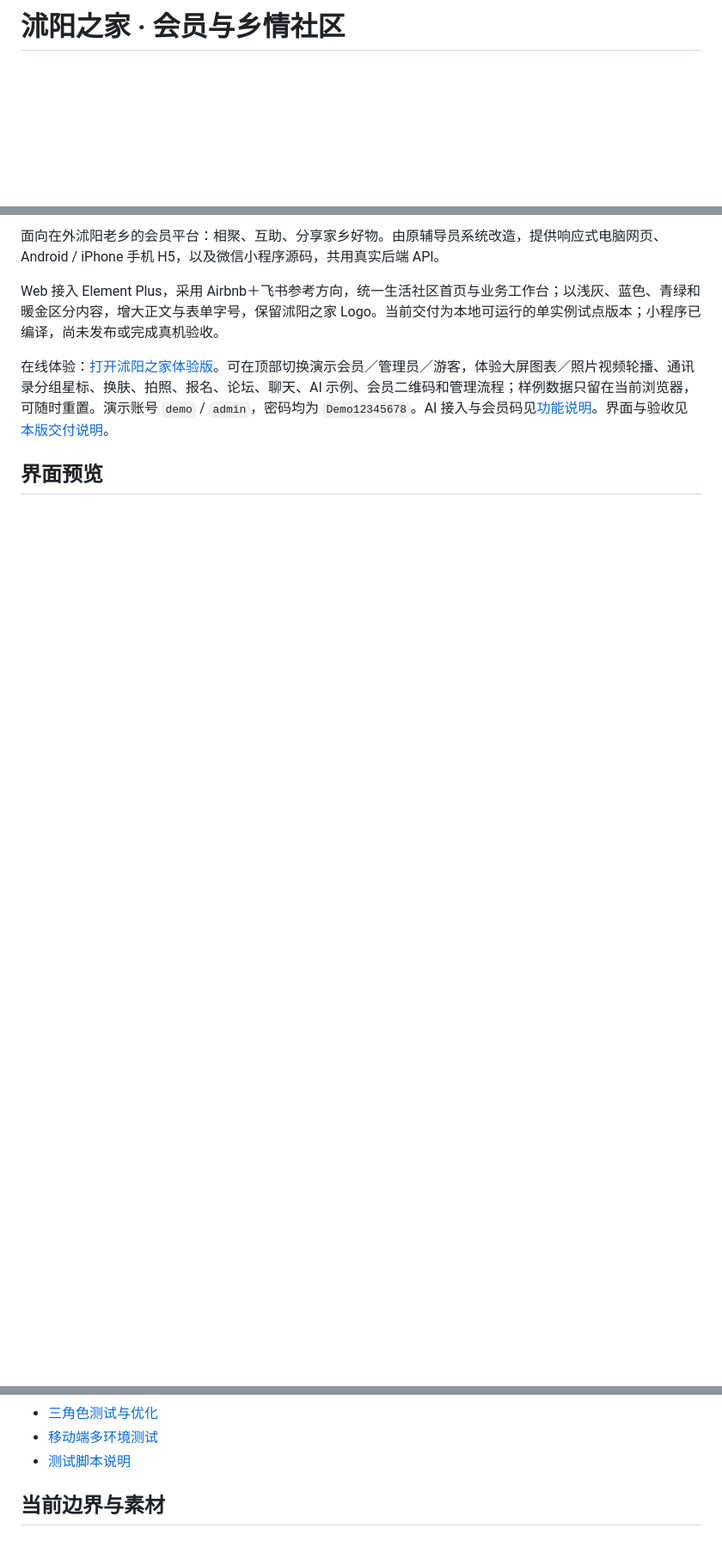
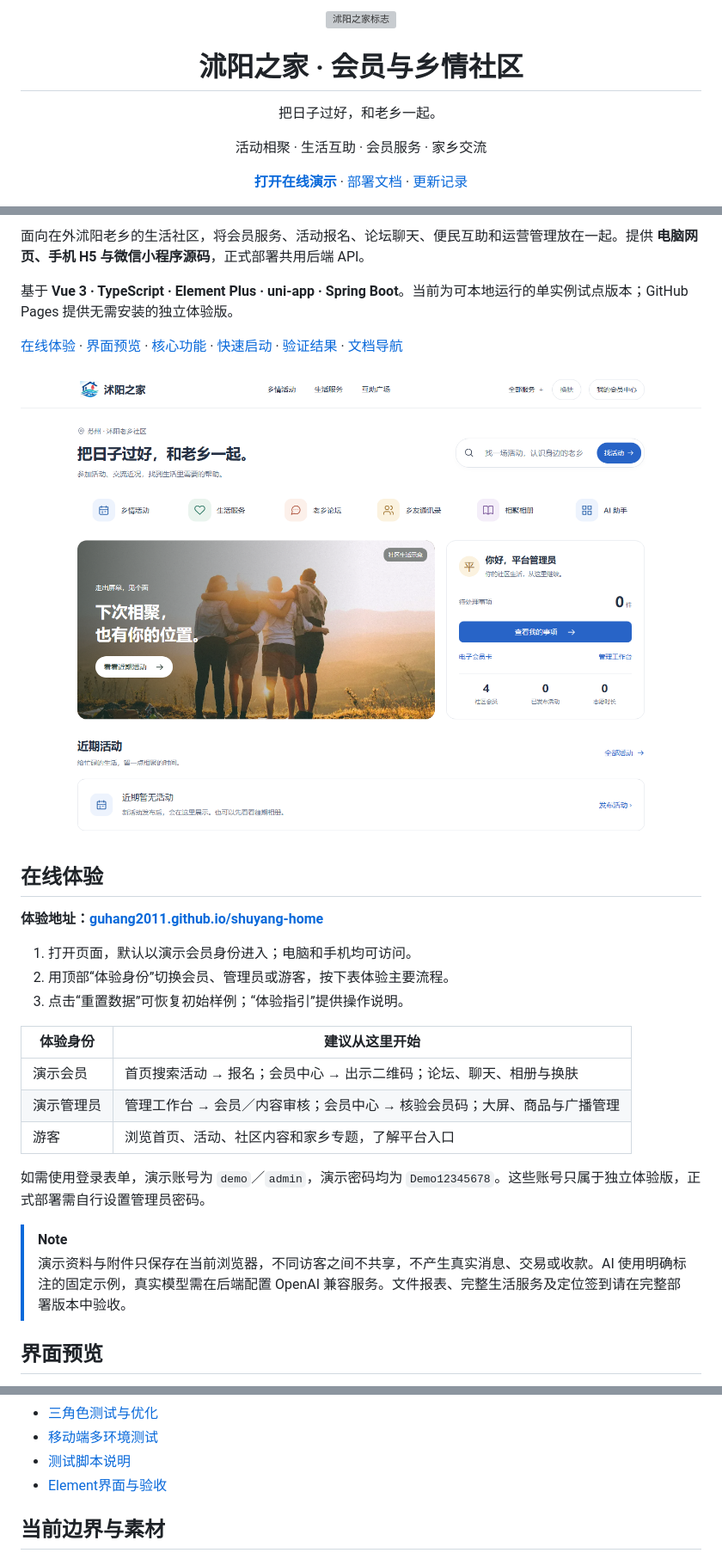
Before and after one commit to GuHang2011/shuyang-home, a Markdown page: README.md, 3 parts joined by grey strips. Shown at 86% size. Rendered like a GitHub page; pictures changed too: docs/screenshots/community-home-overview.png (added); folded sections open; blank space fills up the shorter version; grey boxes are pictures that could not be loaded.

Commit message:
docs: showcase community features and previews on repository home in v1.10.1

```diff
--- a/README.md
+++ b/README.md
@@ -1,2 +1,12 @@
-# 沭阳之家 · 会员与乡情社区
+<div align="center">
+  <img src="frontend/public/brand/logo.png" alt="沭阳之家标志" width="88">
+  <h1>沭阳之家 · 会员与乡情社区</h1>
+  <p>把日子过好，和老乡一起。</p>
+  <p>活动相聚 · 生活互助 · 会员服务 · 家乡交流</p>
+  <p>
+    <a href="https://guhang2011.github.io/shuyang-home/"><strong>打开在线演示</strong></a> ·
+    <a href="docs/启动与部署.md">部署文档</a> ·
+    <a href="CHANGELOG.md">更新记录</a>
+  </p>
+</div>
 
@@ -4,9 +16,30 @@
 
-面向在外沭阳老乡的会员平台：相聚、互助、分享家乡好物。由原辅导员系统改造，提供响应式电脑网页、Android / iPhone 手机 H5，以及微信小程序源码，共用真实后端 API。
+面向在外沭阳老乡的生活社区，将会员服务、活动报名、论坛聊天、便民互助和运营管理放在一起。提供 **电脑网页、手机 H5 与微信小程序源码**，正式部署共用后端 API。
 
-Web 接入 Element Plus，采用 Airbnb＋飞书参考方向，统一生活社区首页与业务工作台；以浅灰、蓝色、青绿和暖金区分内容，增大正文与表单字号，保留沭阳之家 Logo。当前交付为本地可运行的单实例试点版本；小程序已编译，尚未发布或完成真机验收。
+基于 **Vue 3 · TypeScript · Element Plus · uni-app · Spring Boot**。当前为可本地运行的单实例试点版本；GitHub Pages 提供无需安装的独立体验版。
 
-在线体验：[打开沭阳之家体验版](https://guhang2011.github.io/shuyang-home/)。可在顶部切换演示会员／管理员／游客，体验大屏图表／照片视频轮播、通讯录分组星标、换肤、拍照、报名、论坛、聊天、AI 示例、会员二维码和管理流程；样例数据只留在当前浏览器，可随时重置。演示账号 `demo` / `admin`，密码均为 `Demo12345678`。AI 接入与会员码见[功能说明](docs/AI助手与会员二维码-v1.10.0.md)。界面与验收见[本版交付说明](docs/全站界面优化-v1.10.0.md)。
+[在线体验](#在线体验) · [界面预览](#界面预览) · [核心功能](#核心功能) · [快速启动](#快速启动) · [验证结果](#验证结果) · [文档导航](#文档导航)
+
+[![生活社区首页：活动搜索、常用入口与个人事项](docs/screenshots/community-home-overview.png)](https://guhang2011.github.io/shuyang-home/)
+
+## 在线体验
+
+**体验地址：[guhang2011.github.io/shuyang-home](https://guhang2011.github.io/shuyang-home/)**
+
+1. 打开页面，默认以演示会员身份进入；电脑和手机均可访问。
+2. 用顶部“体验身份”切换会员、管理员或游客，按下表体验主要流程。
+3. 点击“重置数据”可恢复初始样例；“体验指引”提供操作说明。
+
+| 体验身份 | 建议从这里开始 |
+| --- | --- |
+| 演示会员 | 首页搜索活动 → 报名；会员中心 → 出示二维码；论坛、聊天、相册与换肤 |
+| 演示管理员 | 管理工作台 → 会员／内容审核；会员中心 → 核验会员码；大屏、商品与广播管理 |
+| 游客 | 浏览首页、活动、社区内容和家乡专题，了解平台入口 |
+
+如需使用登录表单，演示账号为 `demo`／`admin`，演示密码均为 `Demo12345678`。这些账号只属于独立体验版，正式部署需自行设置管理员密码。
+
+> [!NOTE]
+> 演示资料与附件只保存在当前浏览器，不同访客之间不共享，不产生真实消息、交易或收款。AI 使用明确标注的固定示例，真实模型需在后端配置 OpenAI 兼容服务。文件报表、完整生活服务及定位签到请在完整部署版本中验收。
 
 ## 界面预览
 
@@ -133,6 +187,9 @@ npm run build:mp-weixin
 - [三角色测试与优化](docs/三角色测试与优化-2026-10-30.md)
 - [移动端多环境测试](docs/移动端多环境测试-2026-10-30.md)
 - [测试脚本说明](scripts/README.md)
+- [Element界面与验收](docs/Element界面与验收.md)
+
+</details>
 
 ## 当前边界与素材
 
```
Also changed, not shown: other parts of README.md (+55 -32 lines), CHANGELOG.md (+6 -0 lines), docs/screenshots/README.md (+6 -0 lines), docs/screenshots/community-home-phone-overview.png (added), 7 other files.
